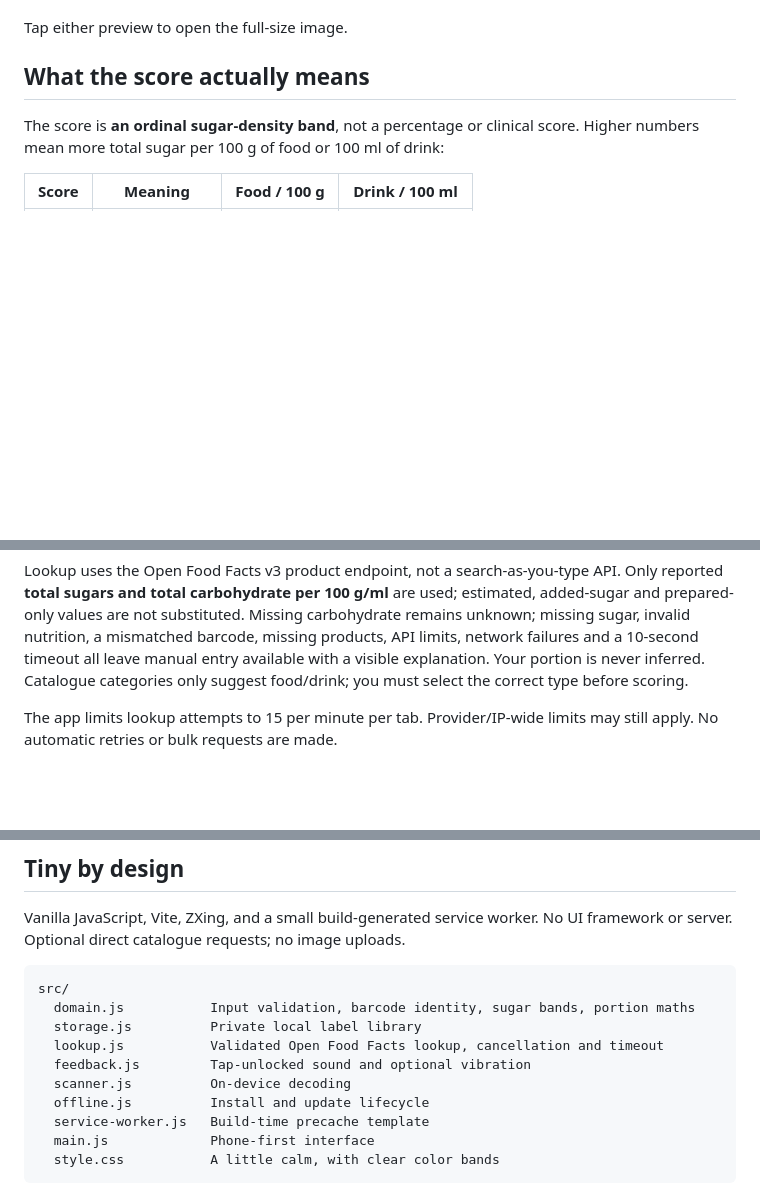
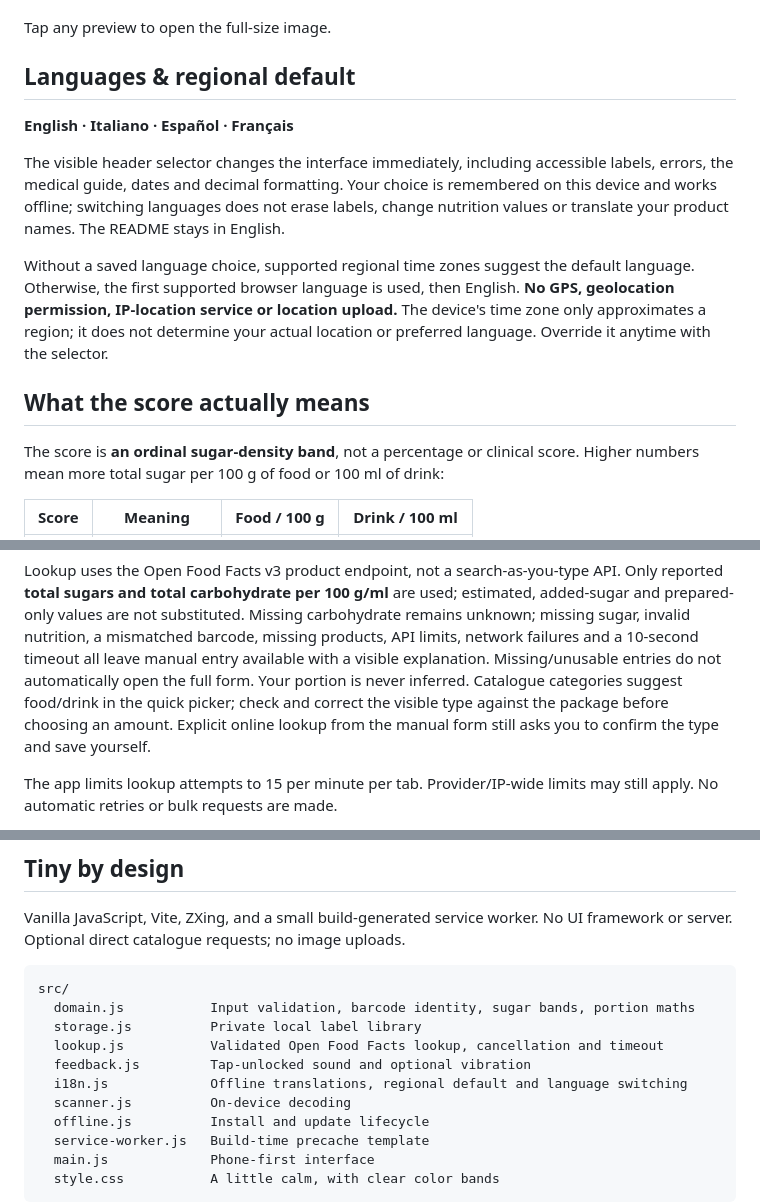
Before and after one commit to edoardorex/sugarlens, a Markdown page: README.md, 3 parts joined by grey strips. Drawn GitHub-style; blank space fills up the shorter version.

```diff
--- a/README.md
+++ b/README.md
@@ -91,7 +107,23 @@ feedback. Color, score numbers and text always remain available.
 in a generic smartphone frame; illustrative labels and catalogue response, not
 product recommendations.*
 
-Tap either preview to open the full-size image.
+Tap any preview to open the full-size image.
+
+## Languages & regional default
+
+**English · Italiano · Español · Français**
+
+The visible header selector changes the interface immediately, including
+accessible labels, errors, the medical guide, dates and decimal formatting.
+Your choice is remembered on this device and works offline; switching languages
+does not erase labels, change nutrition values or translate your product names.
+The README stays in English.
+
+Without a saved language choice, supported regional time zones suggest the default language.
+Otherwise, the first supported browser language is used, then English.
+**No GPS, geolocation permission, IP-location service or location upload.**
+The device's time zone only approximates a region; it does not determine your
+actual location or preferred language. Override it anytime with the selector.
 
 ## What the score actually means
 
@@ -169,9 +201,11 @@ Only reported **total sugars and total carbohydrate per 100 g/ml** are used;
 estimated, added-sugar and prepared-only values are not substituted. Missing
 carbohydrate remains unknown; missing sugar, invalid nutrition, a mismatched
 barcode, missing products, API limits, network failures and a 10-second timeout
-all leave manual entry available with a visible explanation. Your portion is
-never inferred. Catalogue categories only suggest food/drink; you must select
-the correct type before scoring.
+all leave manual entry available with a visible explanation. Missing/unusable
+entries do not automatically open the full form. Your portion is never inferred.
+Catalogue categories suggest food/drink in the quick picker; check and correct
+the visible type against the package before choosing an amount. Explicit online
+lookup from the manual form still asks you to confirm the type and save yourself.
 
 The app limits lookup attempts to 15 per minute per tab. Provider/IP-wide limits
 may still apply. No automatic retries or bulk requests are made.
@@ -273,6 +307,7 @@ src/
   storage.js          Private local label library
   lookup.js           Validated Open Food Facts lookup, cancellation and timeout
   feedback.js         Tap-unlocked sound and optional vibration
+  i18n.js             Offline translations, regional default and language switching
   scanner.js          On-device decoding
   offline.js          Install and update lifecycle
   service-worker.js   Build-time precache template
```
Also changed, not shown: other parts of README.md (+32 -16 lines), docs/screenshots/phone-choose-amount.png (added), docs/screenshots/phone-library.png, docs/screenshots/phone-sugar-result.png, public/preview.png, 10 other files.
